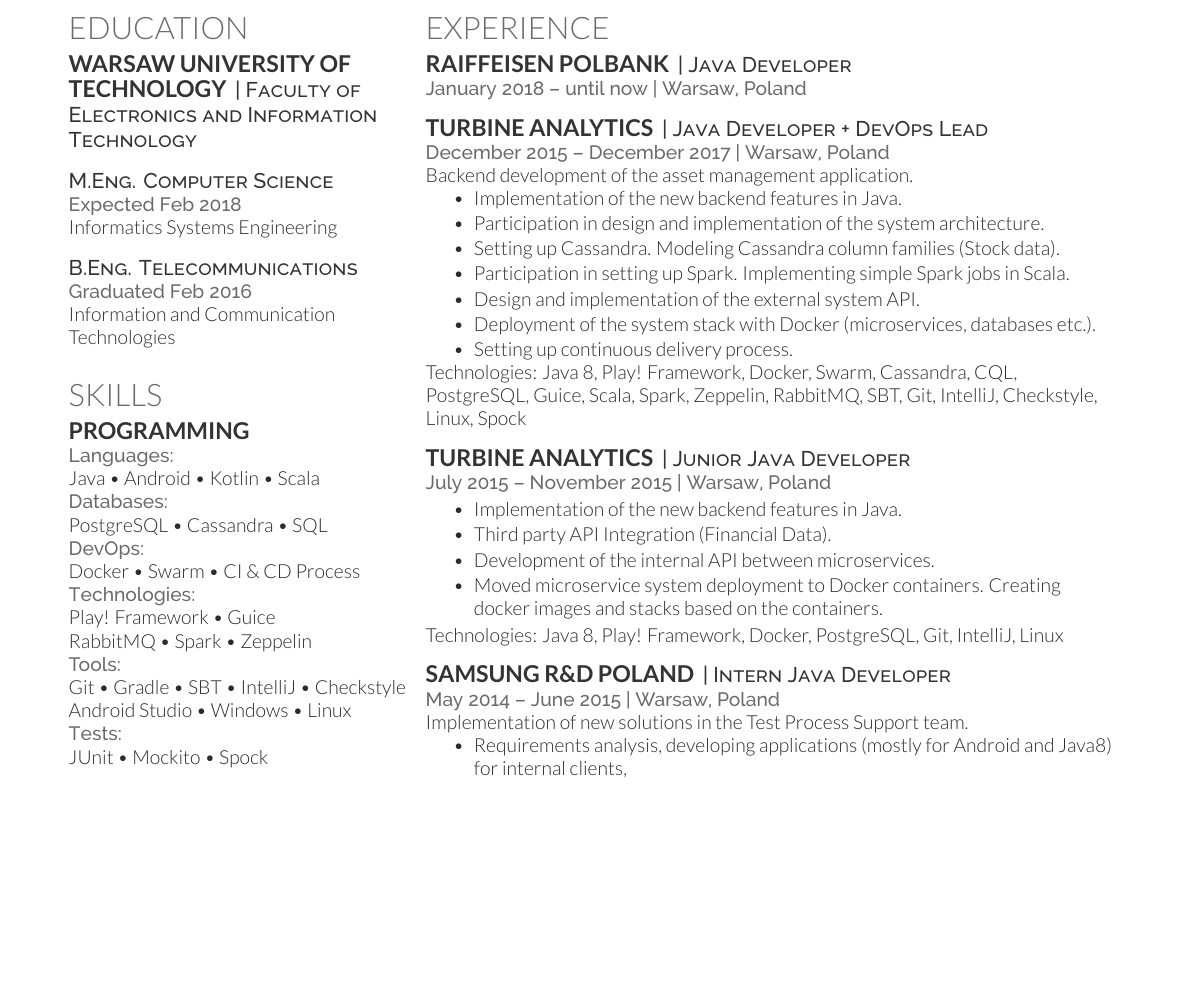
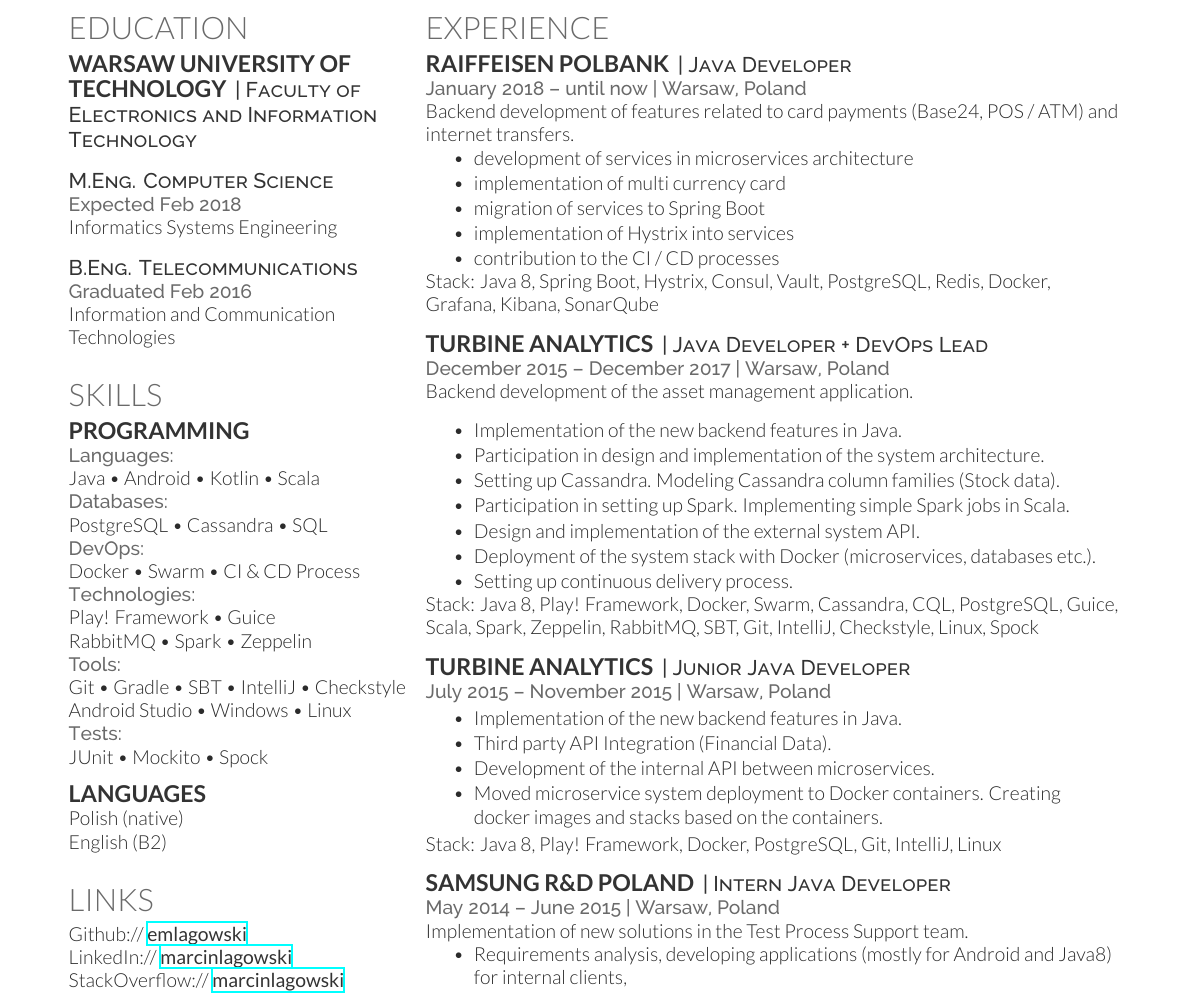
Before and after one commit to emlagowski/cv, a LaTeX CV (marcin_lagowski_cv.tex): part of the page, cut so that both start at the same text, the shorter picture padded with empty space. Compiled offline with XeLaTeX.

Commit message:
update 2019

```diff
--- a/marcin_lagowski_cv.tex
+++ b/marcin_lagowski_cv.tex
@@ -202,6 +202,16 @@
 \runsubsection{Raiffeisen Polbank}
 \descript{| Java Developer }
 \location{ January 2018 – until now | Warsaw, Poland}
+Backend development of features related to card payments (Base24, POS / ATM) and internet transfers.
+\vspace{\topsep} % Hacky fix for awkward extra vertical space
+\begin{tightemize}
+\item development of services in microservices architecture
+\item implementation of multi currency card
+\item migration of services to Spring Boot
+\item implementation of Hystrix into services
+\item contribution to the CI / CD processes
+\end{tightemize}
+Stack: Java 8, Spring Boot, Hystrix, Consul, Vault, PostgreSQL, Redis, Docker, Grafana, Kibana, SonarQube
 \sectionsep
 
 \runsubsection{Turbine Analytics}
@@ -218,7 +228,7 @@
 \item Deployment of the system stack with Docker (microservices, databases etc.).
 \item Setting up continuous delivery process.
 \end{tightemize}
-Technologies: Java 8, Play! Framework, Docker, Swarm, Cassandra, CQL, PostgreSQL, Guice, Scala, Spark, Zeppelin, RabbitMQ, SBT, Git, IntelliJ, Checkstyle, Linux, Spock
+Stack: Java 8, Play! Framework, Docker, Swarm, Cassandra, CQL, PostgreSQL, Guice, Scala, Spark, Zeppelin, RabbitMQ, SBT, Git, IntelliJ, Checkstyle, Linux, Spock
 \sectionsep
 
 \runsubsection{Turbine Analytics}
@@ -230,7 +240,7 @@
 \item Development of the internal API between microservices.
 \item Moved microservice system deployment to Docker containers. Creating docker images and stacks based on the containers.
 \end{tightemize}
-Technologies: Java 8, Play! Framework, Docker, PostgreSQL, Git, IntelliJ, Linux
+Stack: Java 8, Play! Framework, Docker, PostgreSQL, Git, IntelliJ, Linux
 \sectionsep
 
 \runsubsection{Samsung R\&D Poland}
```
Also changed, not shown: marcin_lagowski_cv.pdf, marcin_lagowski_cv.tex (20 more changed lines), 1 other file.
